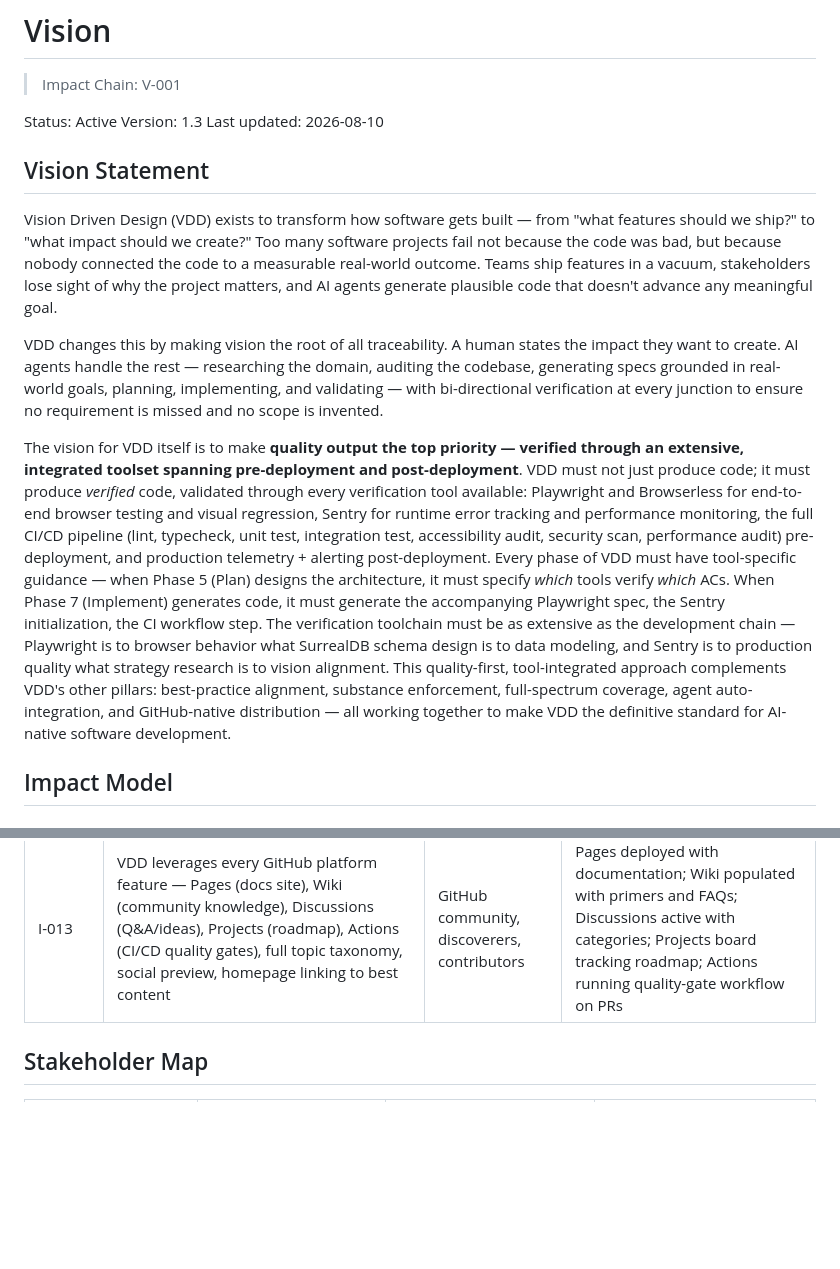
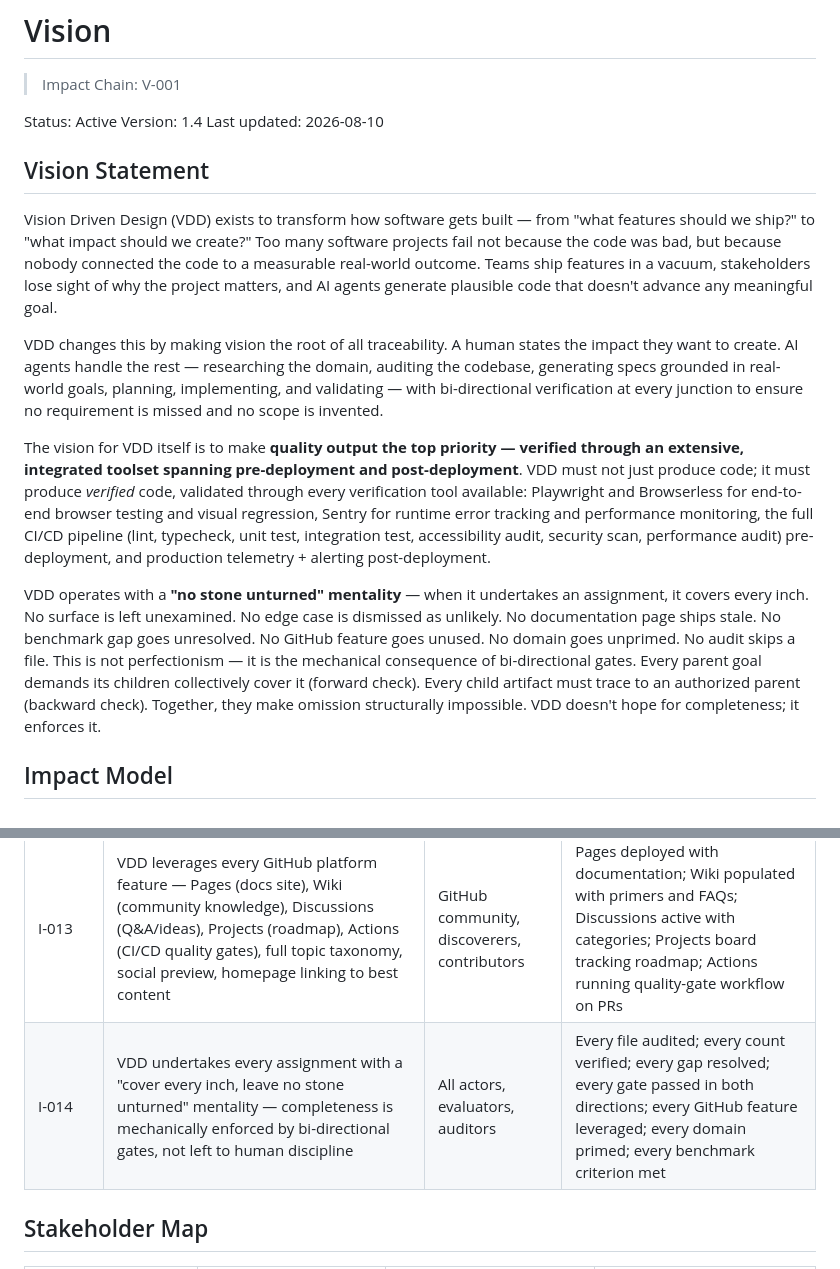
Before and after one commit to simonplmak-cloud/vision-driven-design, a Markdown page: vdd/vision.md, 2 parts joined by grey strips. GitHub-like rendering; blank space fills up the shorter version.

Commit message:
amend: vision refined — 'no stone unturned' completeness mentality, enforced mechanically by bi-directional gates
- Vision statement: added paragraph defining VDD's exhaustive assignment execution
- Added I-014: cover every inch, leave no stone unturned — completeness is structurally enforced
- Bumped vision v1.3→v1.4

```diff
--- a/vdd/vision.md
+++ b/vdd/vision.md
@@ -3,7 +3,7 @@
 > Impact Chain: V-001
 
 Status: Active
-Version: 1.3
+Version: 1.4
 Last updated: 2026-08-10
 
 ## Vision Statement
@@ -12,7 +12,9 @@ Vision Driven Design (VDD) exists to transform how software gets built — from
 
 VDD changes this by making vision the root of all traceability. A human states the impact they want to create. AI agents handle the rest — researching the domain, auditing the codebase, generating specs grounded in real-world goals, planning, implementing, and validating — with bi-directional verification at every junction to ensure no requirement is missed and no scope is invented.
 
-The vision for VDD itself is to make **quality output the top priority — verified through an extensive, integrated toolset spanning pre-deployment and post-deployment**. VDD must not just produce code; it must produce *verified* code, validated through every verification tool available: Playwright and Browserless for end-to-end browser testing and visual regression, Sentry for runtime error tracking and performance monitoring, the full CI/CD pipeline (lint, typecheck, unit test, integration test, accessibility audit, security scan, performance audit) pre-deployment, and production telemetry + alerting post-deployment. Every phase of VDD must have tool-specific guidance — when Phase 5 (Plan) designs the architecture, it must specify *which* tools verify *which* ACs. When Phase 7 (Implement) generates code, it must generate the accompanying Playwright spec, the Sentry initialization, the CI workflow step. The verification toolchain must be as extensive as the development chain — Playwright is to browser behavior what SurrealDB schema design is to data modeling, and Sentry is to production quality what strategy research is to vision alignment. This quality-first, tool-integrated approach complements VDD's other pillars: best-practice alignment, substance enforcement, full-spectrum coverage, agent auto-integration, and GitHub-native distribution — all working together to make VDD the definitive standard for AI-native software development.
+The vision for VDD itself is to make **quality output the top priority — verified through an extensive, integrated toolset spanning pre-deployment and post-deployment**. VDD must not just produce code; it must produce *verified* code, validated through every verification tool available: Playwright and Browserless for end-to-end browser testing and visual regression, Sentry for runtime error tracking and performance monitoring, the full CI/CD pipeline (lint, typecheck, unit test, integration test, accessibility audit, security scan, performance audit) pre-deployment, and production telemetry + alerting post-deployment.
+
+VDD operates with a **"no stone unturned" mentality** — when it undertakes an assignment, it covers every inch. No surface is left unexamined. No edge case is dismissed as unlikely. No documentation page ships stale. No benchmark gap goes unresolved. No GitHub feature goes unused. No domain goes unprimed. No audit skips a file. This is not perfectionism — it is the mechanical consequence of bi-directional gates. Every parent goal demands its children collectively cover it (forward check). Every child artifact must trace to an authorized parent (backward check). Together, they make omission structurally impossible. VDD doesn't hope for completeness; it enforces it.
 
 ## Impact Model
 
@@ -48,6 +50,7 @@ Make VDD the methodology that covers the complete development spectrum — from
 | I-011 | Every VDD project is verified through an extensive integrated toolset — Playwright/Browserless pre-deploy, Sentry post-deploy, full CI/CD quality pipeline | Developers, QA engineers | Tool coverage %; % of MUST ACs verified by automated tools; production error rate via Sentry |
 | I-012 | GitHub artifacts (README.md, SKILL.md, AGENTS.md, CHANGELOG.md, CONTRIBUTING.md) accurately reflect the current repo state — no stale counts, no missing files, no mismatched domain primer listings | GitHub community, contributors, evaluators | README anti-pattern count matches actual; domain-primers listing matches directory; repository structure diagram matches disk; all generated docs are consistent with canonical sources |
 | I-013 | VDD leverages every GitHub platform feature — Pages (docs site), Wiki (community knowledge), Discussions (Q&A/ideas), Projects (roadmap), Actions (CI/CD quality gates), full topic taxonomy, social preview, homepage linking to best content | GitHub community, discoverers, contributors | Pages deployed with documentation; Wiki populated with primers and FAQs; Discussions active with categories; Projects board tracking roadmap; Actions running quality-gate workflow on PRs |
+| I-014 | VDD undertakes every assignment with a "cover every inch, leave no stone unturned" mentality — completeness is mechanically enforced by bi-directional gates, not left to human discipline | All actors, evaluators, auditors | Every file audited; every count verified; every gap resolved; every gate passed in both directions; every GitHub feature leveraged; every domain primed; every benchmark criterion met |
 
 ## Stakeholder Map
 
```
